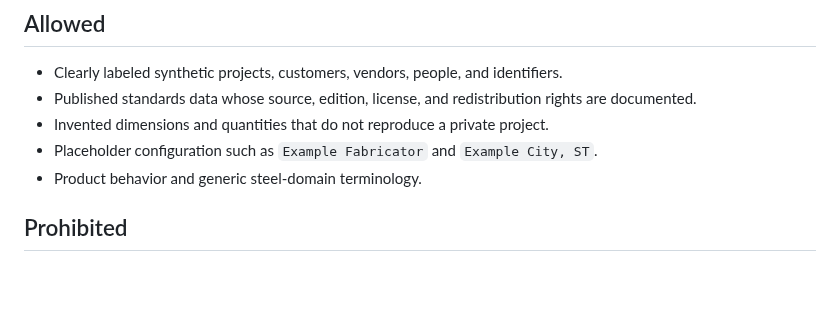
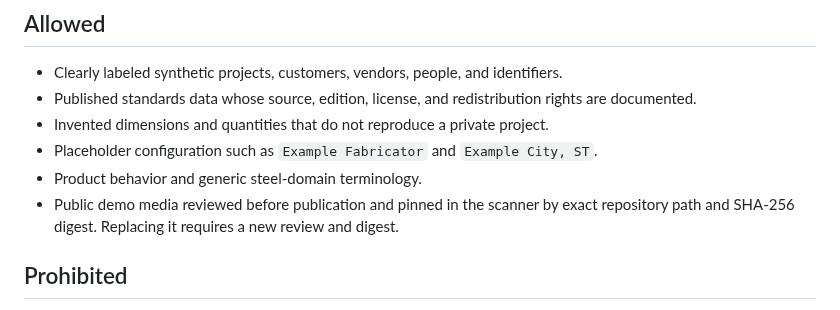
Before and after one commit to StructuPath/pi-steel, a Markdown page: PUBLIC_DATA_POLICY.md, the part around the change. Drawn GitHub-style; blank space fills up the shorter version.

```diff
--- a/PUBLIC_DATA_POLICY.md
+++ b/PUBLIC_DATA_POLICY.md
@@ -12,6 +12,8 @@ distribution.
 - Invented dimensions and quantities that do not reproduce a private project.
 - Placeholder configuration such as `Example Fabricator` and `Example City, ST`.
 - Product behavior and generic steel-domain terminology.
+- Public demo media reviewed before publication and pinned in the scanner by exact
+  repository path and SHA-256 digest. Replacing it requires a new review and digest.
 
 ## Prohibited
 
```
Also changed, not shown: README.md (+105 -55 lines), docs/assets/pi-steel-demo.gif (added), 4 other files.
